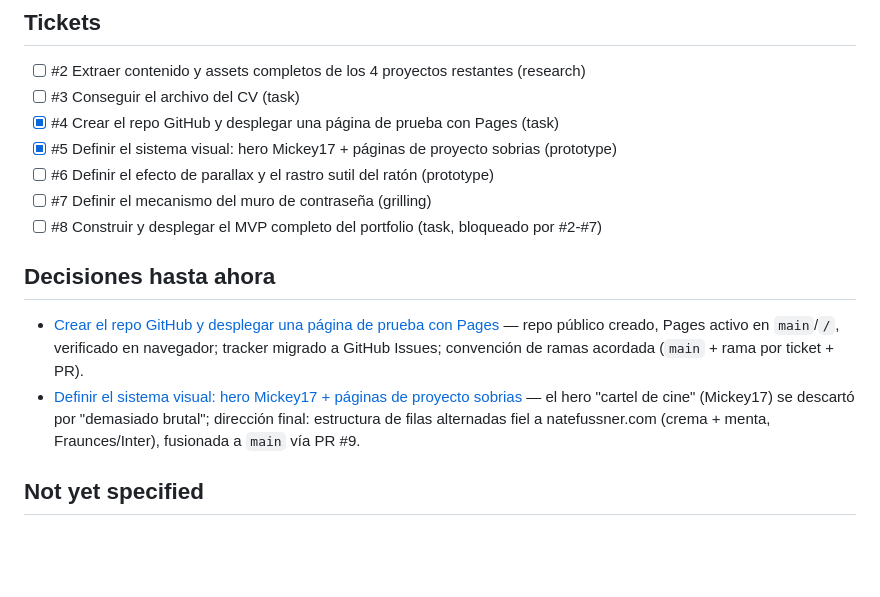
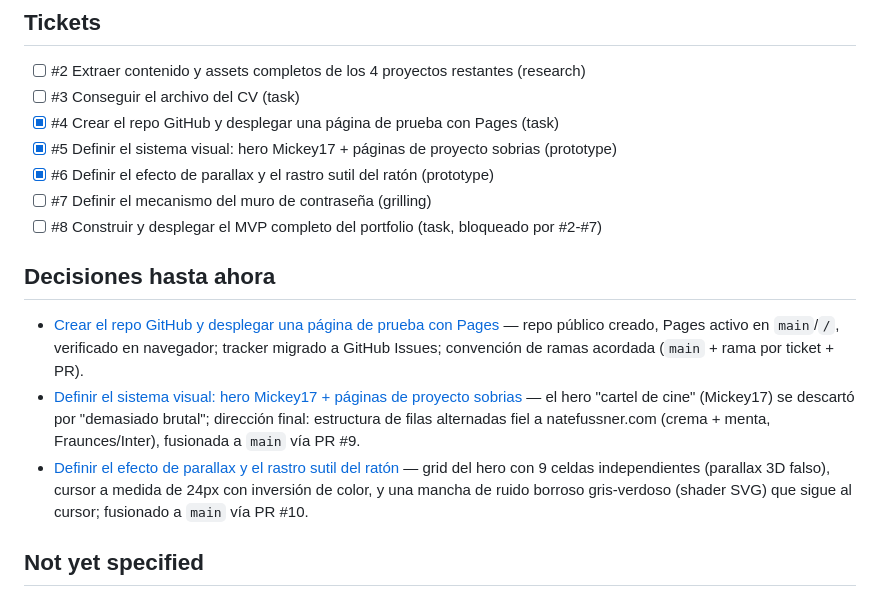
Before and after one commit to i-casaca/portfolio-test-migration, a Markdown page: .scratch/portfolio-migration/map.md, the part around the change. GitHub-like rendering; blank space fills up the shorter version.

Commit message:
Sync local map snapshot (ticket 6 resolved)

```diff
--- a/.scratch/portfolio-migration/map.md
+++ b/.scratch/portfolio-migration/map.md
@@ -51,7 +51,7 @@ Estructura del sitio:
 - [ ] #3 Conseguir el archivo del CV (task)
 - [x] #4 Crear el repo GitHub y desplegar una página de prueba con Pages (task)
 - [x] #5 Definir el sistema visual: hero Mickey17 + páginas de proyecto sobrias (prototype)
-- [ ] #6 Definir el efecto de parallax y el rastro sutil del ratón (prototype)
+- [x] #6 Definir el efecto de parallax y el rastro sutil del ratón (prototype)
 - [ ] #7 Definir el mecanismo del muro de contraseña (grilling)
 - [ ] #8 Construir y desplegar el MVP completo del portfolio (task, bloqueado por #2-#7)
 
@@ -59,6 +59,7 @@ Estructura del sitio:
 
 - [Crear el repo GitHub y desplegar una página de prueba con Pages](https://github.com/i-casaca/portfolio-test-migration/issues/4) — repo público creado, Pages activo en `main`/`/`, verificado en navegador; tracker migrado a GitHub Issues; convención de ramas acordada (`main` + rama por ticket + PR).
 - [Definir el sistema visual: hero Mickey17 + páginas de proyecto sobrias](https://github.com/i-casaca/portfolio-test-migration/issues/5) — el hero "cartel de cine" (Mickey17) se descartó por "demasiado brutal"; dirección final: estructura de filas alternadas fiel a natefussner.com (crema + menta, Fraunces/Inter), fusionada a `main` vía PR #9.
+- [Definir el efecto de parallax y el rastro sutil del ratón](https://github.com/i-casaca/portfolio-test-migration/issues/6) — grid del hero con 9 celdas independientes (parallax 3D falso), cursor a medida de 24px con inversión de color, y una mancha de ruido borroso gris-verdoso (shader SVG) que sigue al cursor; fusionado a `main` vía PR #10.
 
 ## Not yet specified
 
```
